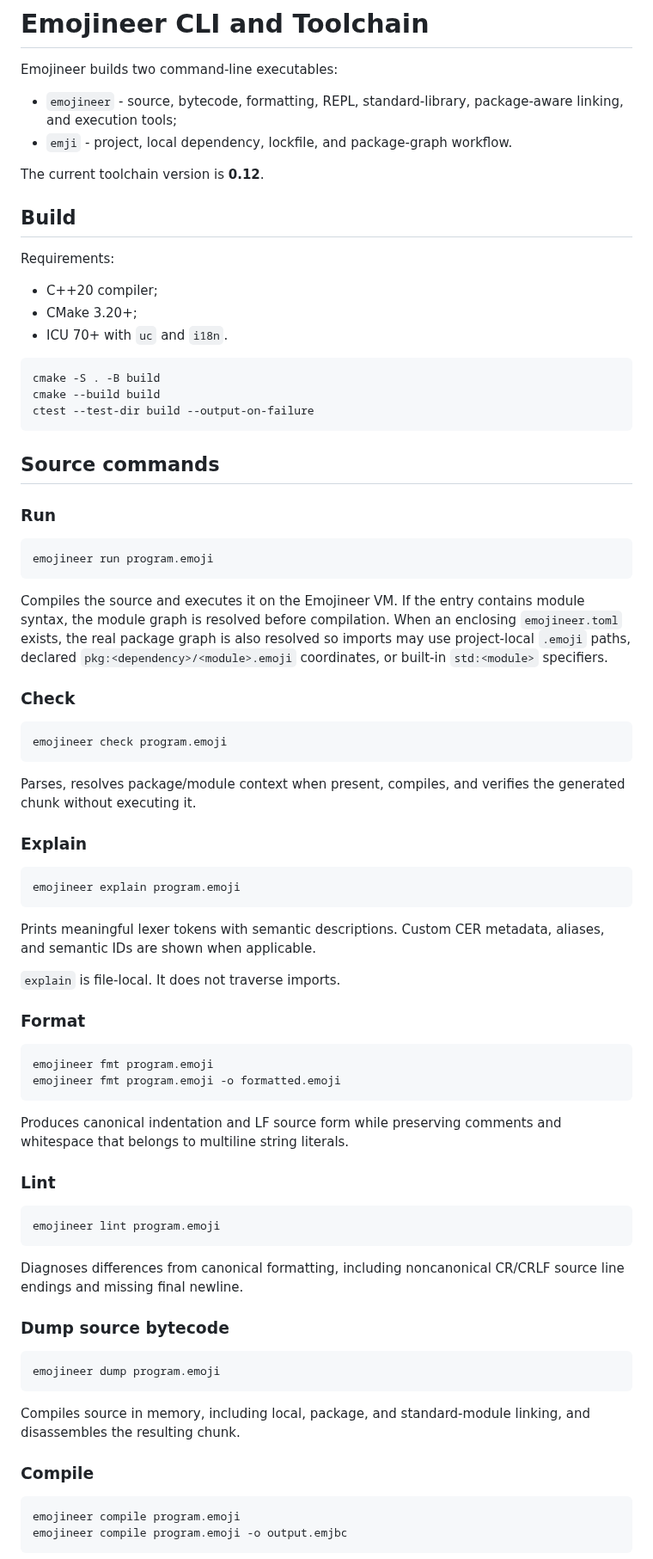
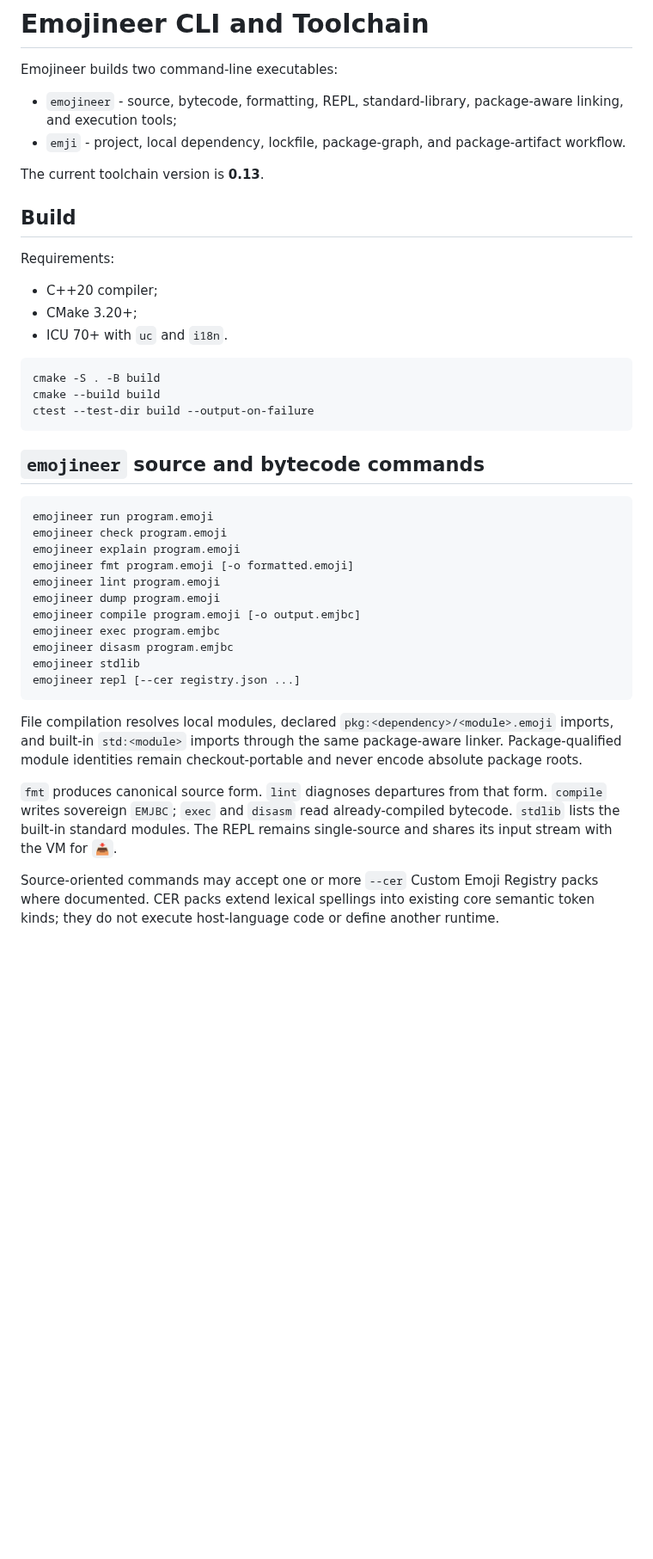
Before and after one commit to acrinym/Emojineer, a Markdown page: docs/CLI.md, the part around one of its changes. Shown at 86% size. Drawn GitHub-style; blank space fills up the shorter version.

````diff
--- a/docs/CLI.md
+++ b/docs/CLI.md
@@ -3,9 +3,9 @@
 Emojineer builds two command-line executables:
 
 - `emojineer` - source, bytecode, formatting, REPL, standard-library, package-aware linking, and execution tools;
-- `emji` - project, local dependency, lockfile, and package-graph workflow.
+- `emji` - project, local dependency, lockfile, package-graph, and package-artifact workflow.
 
-The current toolchain version is **0.12**.
+The current toolchain version is **0.13**.
 
 ## Build
 
@@ -21,63 +21,25 @@ cmake --build build
 ctest --test-dir build --output-on-failure
 ```
 
-## Source commands
-
-### Run
+## `emojineer` source and bytecode commands
 
 ```text
 emojineer run program.emoji
+emojineer check program.emoji
+emojineer explain program.emoji
+emojineer fmt program.emoji [-o formatted.emoji]
+emojineer lint program.emoji
+emojineer dump program.emoji
+emojineer compile program.emoji [-o output.emjbc]
+emojineer exec program.emjbc
+emojineer disasm program.emjbc
+emojineer stdlib
+emojineer repl [--cer registry.json ...]
 ```
 
-Compiles the source and executes it on the Emojineer VM. If the entry contains module syntax, the module graph is resolved before compilation. When an enclosing `emojineer.toml` exists, the real package graph is also resolved so imports may use project-local `.emoji` paths, declared `pkg:<dependency>/<module>.emoji` coordinates, or built-in `std:<module>` specifiers.
+File compilation resolves local modules, declared `pkg:<dependency>/<module>.emoji` imports, and built-in `std:<module>` imports through the same package-aware linker. Package-qualified module identities remain checkout-portable and never encode absolute package roots.
 
-### Check
+`fmt` produces canonical source form. `lint` diagnoses departures from that form. `compile` writes sovereign `EMJBC`; `exec` and `disasm` read already-compiled bytecode. `stdlib` lists the built-in standard modules. The REPL remains single-source and shares its input stream with the VM for `📥`.
 
-```text
-emojineer check program.emoji
-```
+Source-oriented commands may accept one or more `--cer` Custom Emoji Registry packs where documented. CER packs extend lexical spellings into existing core semantic token kinds; they do not execute host-language code or define another runtime.
 
-Parses, resolves package/module context when present, compiles, and verifies the generated chunk without executing it.
-
-### Explain
-
-```text
-emojineer explain program.emoji
-```
-
-Prints meaningful lexer tokens with semantic descriptions. Custom CER metadata, aliases, and semantic IDs are shown when applicable.
-
-`explain` is file-local. It does not traverse imports.
-
-### Format
-
-```text
-emojineer fmt program.emoji
-emojineer fmt program.emoji -o formatted.emoji
-```
-
-Produces canonical indentation and LF source form while preserving comments and whitespace that belongs to multiline string literals.
-
-### Lint
-
-```text
-emojineer lint program.emoji
-```
-
-Diagnoses differences from canonical formatting, including noncanonical CR/CRLF source line endings and missing final newline.
-
-### Dump source bytecode
-
-```text
-emojineer dump program.emoji
-```
-
-Compiles source in memory, including local, package, and standard-module linking, and disassembles the resulting chunk.
-
-### Compile
-
-```text
-emojineer compile program.emoji
-emojineer compile program.emoji -o output.emjbc
-```
-
````
Also changed, not shown: other parts of docs/CLI.md (+69 -125 lines).
